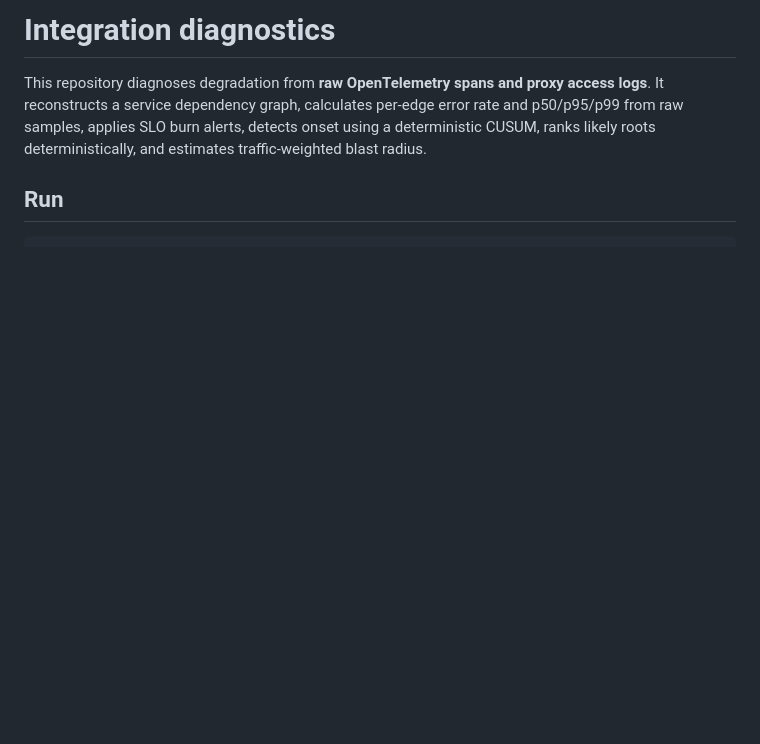
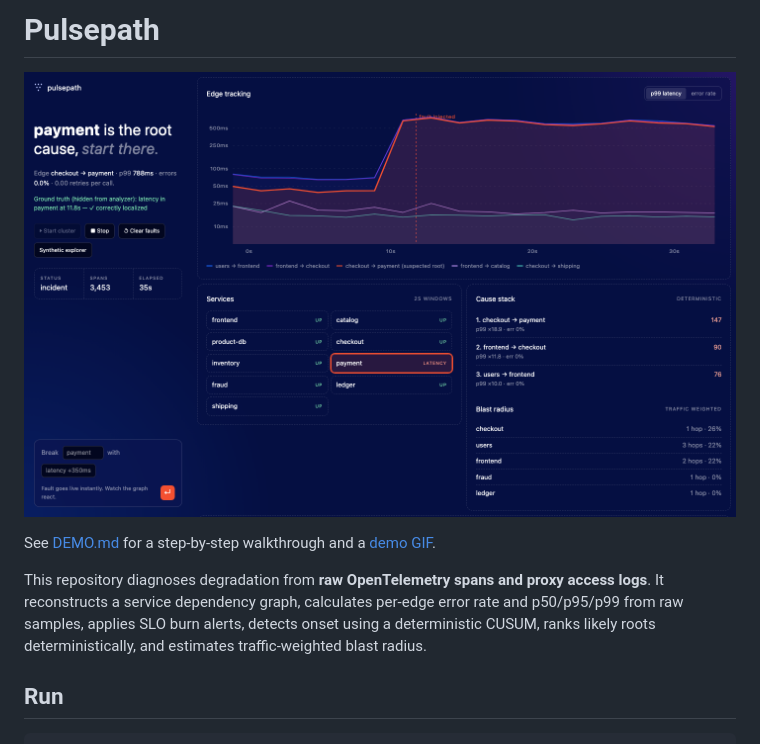
Before and after one commit to MadScientistl/pulsepath, a Markdown page: README.md, the part around the change. GitHub-like rendering; pictures changed too: docs/demo/02-root-cause.png (added); blank space fills up the shorter version.

Commit message:
Add demo walkthrough, screenshots and demo GIF
Co-Authored-By: Claude Sonnet 5.5 <noreply@anthropic.com>

```diff
--- a/README.md
+++ b/README.md
@@ -1,4 +1,8 @@
-# Integration diagnostics
+# Pulsepath
+
+![Pulsepath finding a latency fault in the payment service](docs/demo/02-root-cause.png)
+
+See [DEMO.md](DEMO.md) for a step-by-step walkthrough and a [demo GIF](docs/demo/pulsepath-demo.gif).
 
 This repository diagnoses degradation from **raw OpenTelemetry spans and proxy access logs**. It reconstructs a service dependency graph, calculates per-edge error rate and p50/p95/p99 from raw samples, applies SLO burn alerts, detects onset using a deterministic CUSUM, ranks likely roots deterministically, and estimates traffic-weighted blast radius.
 
```
Also changed, not shown: DEMO.md (added, +55 -0 lines), docs/demo/01-healthy.png (added), 2 other files.
